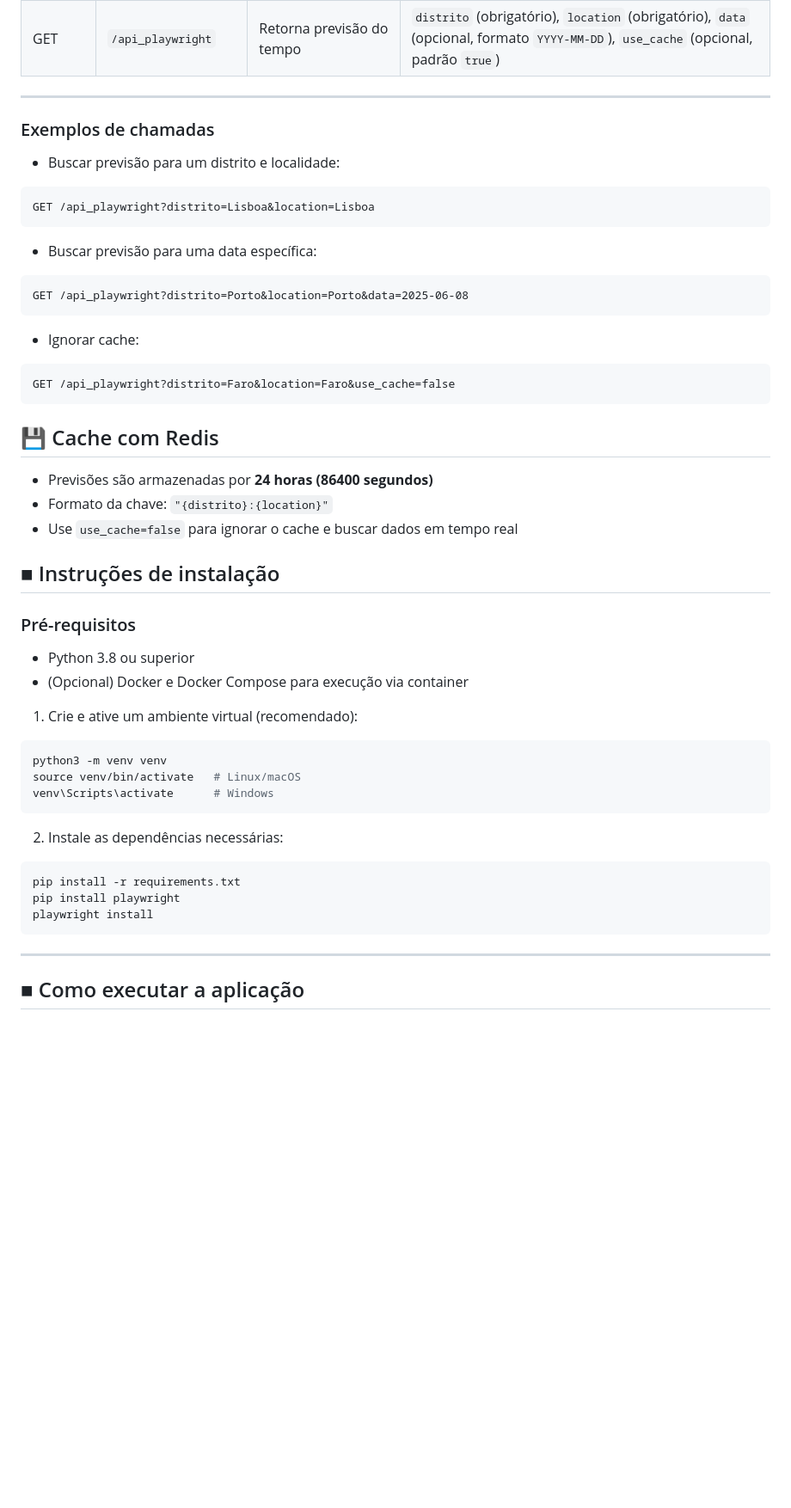
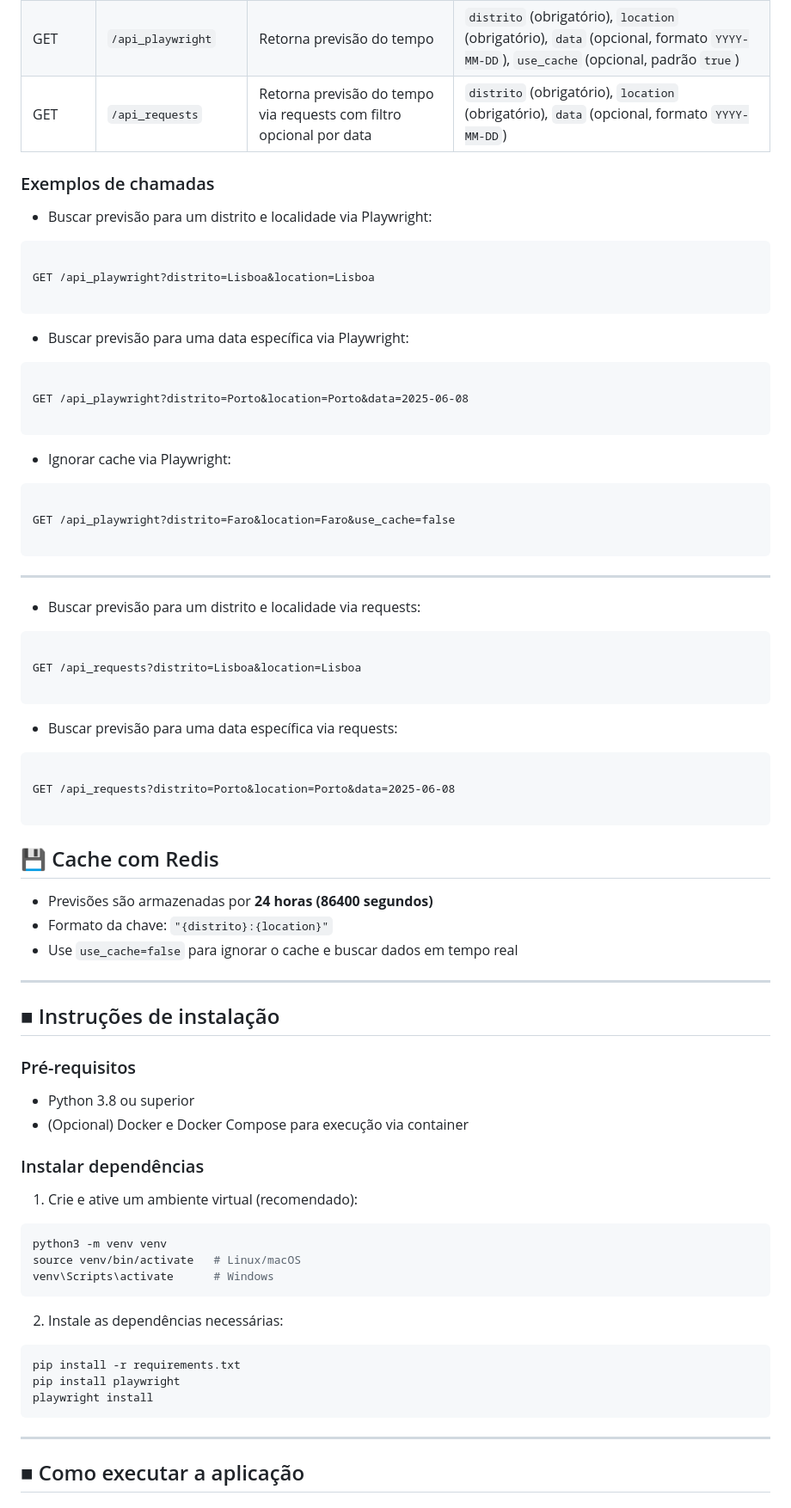
Before and after one commit to wdson91/Coleta_IPMA, a Markdown page: README.md, the part around the change printed below. Shown: that part at 86% size. GitHub-like rendering; blank space fills up the shorter version.

````diff
--- a/README.md
+++ b/README.md
@@ -26,34 +26,62 @@ API para consultar a previsão do tempo em Portugal com dados do IPMA (Instituto
 | GET    | `/get_distritos`     | Retorna lista de distritos          | -                                                                                                                                  |
 | GET    | `/get_locations`     | Retorna lista de localidades        | -                                                                                                                                  |
 | GET    | `/api_playwright`    | Retorna previsão do tempo           | `distrito` (obrigatório), `location` (obrigatório), `data` (opcional, formato `YYYY-MM-DD`), `use_cache` (opcional, padrão `true`) |
+| GET    | `/api_requests`      | Retorna previsão do tempo via requests com filtro opcional por data | `distrito` (obrigatório), `location` (obrigatório), `data` (opcional, formato `YYYY-MM-DD`)                                         |
+
+
+
+### Exemplos de chamadas
+
+* Buscar previsão para um distrito e localidade via Playwright:
+
+```
+
+GET /api_playwright?distrito=Lisboa&location=Lisboa
+
+```
+
+* Buscar previsão para uma data específica via Playwright:
+
+```
+
+GET /api_playwright?distrito=Porto&location=Porto&data=2025-06-08
+
+```
+
+* Ignorar cache via Playwright:
+
+```
+
+GET /api_playwright?distrito=Faro&location=Faro&use_cache=false
+
+```
 
 ---
 
-### Exemplos de chamadas
-
-* Buscar previsão para um distrito e localidade:
+* Buscar previsão para um distrito e localidade via requests:
 
 ```
-GET /api_playwright?distrito=Lisboa&location=Lisboa
+
+GET /api_requests?distrito=Lisboa&location=Lisboa
+
 ```
 
-* Buscar previsão para uma data específica:
+* Buscar previsão para uma data específica via requests:
 
 ```
-GET /api_playwright?distrito=Porto&location=Porto&data=2025-06-08
+
+GET /api_requests?distrito=Porto&location=Porto&data=2025-06-08
+
 ```
 
-* Ignorar cache:
 
-```
-GET /api_playwright?distrito=Faro&location=Faro&use_cache=false
-```
 ## 💾 Cache com Redis
 
-- Previsões são armazenadas por **24 horas (86400 segundos)**
-- Formato da chave: `"{distrito}:{location}"`
-- Use `use_cache=false` para ignorar o cache e buscar dados em tempo real
+* Previsões são armazenadas por **24 horas (86400 segundos)**
+* Formato da chave: `"{distrito}:{location}"`
+* Use `use_cache=false` para ignorar o cache e buscar dados em tempo real
 
+---
 
 ## ■ Instruções de instalação
 
@@ -61,6 +89,8 @@ GET /api_playwright?distrito=Faro&location=Faro&use_cache=false
 
 * Python 3.8 ou superior
 * (Opcional) Docker e Docker Compose para execução via container
+
+### Instalar dependências
 
 1. Crie e ative um ambiente virtual (recomendado):
 
@@ -79,6 +109,7 @@ playwright install
 ```
 
 ---
+
 ## ■ Como executar a aplicação
 
 ### 1. Executar localmente
````
Also changed, not shown: other parts of README.md (+61 -11 lines).
